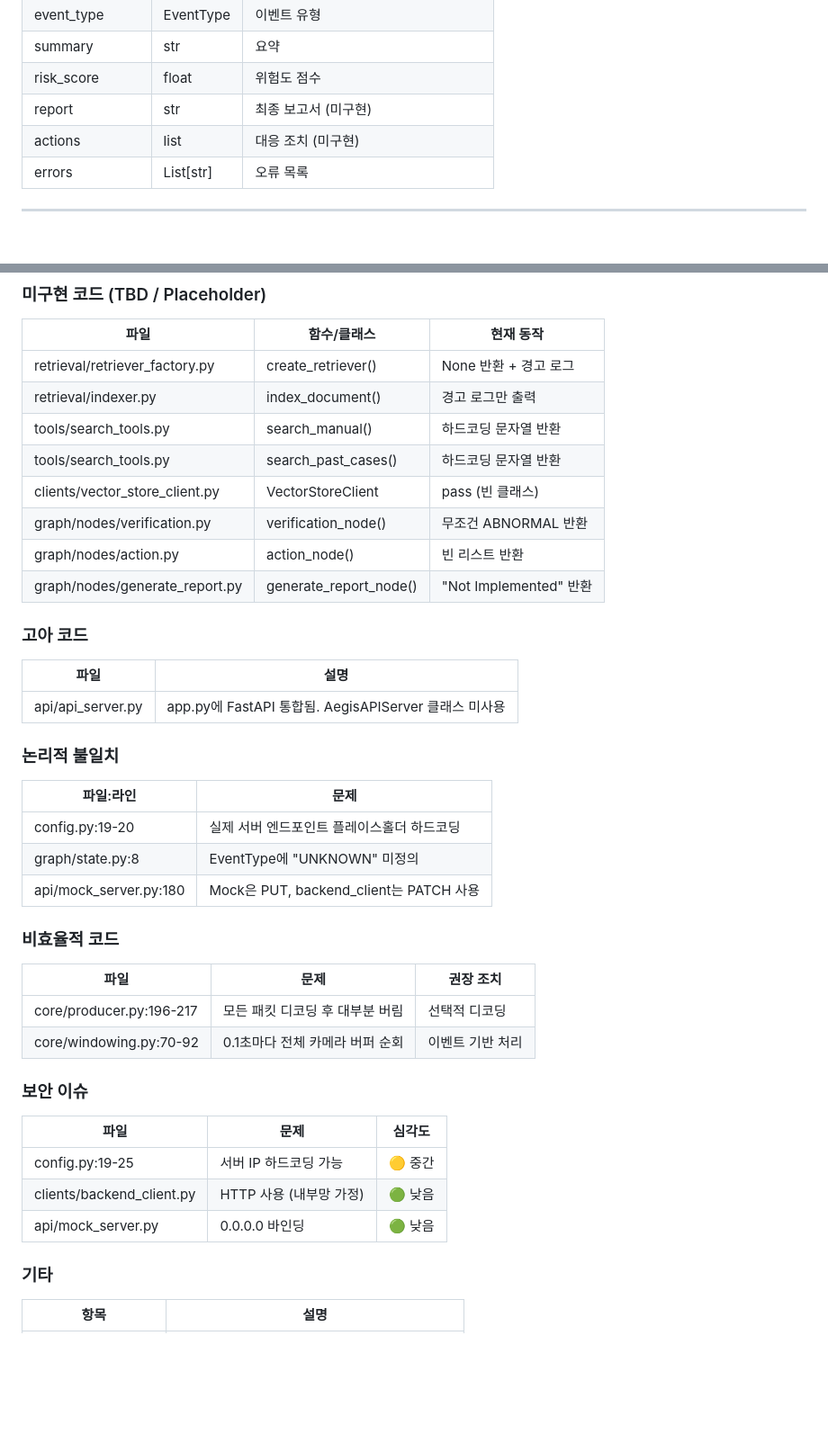
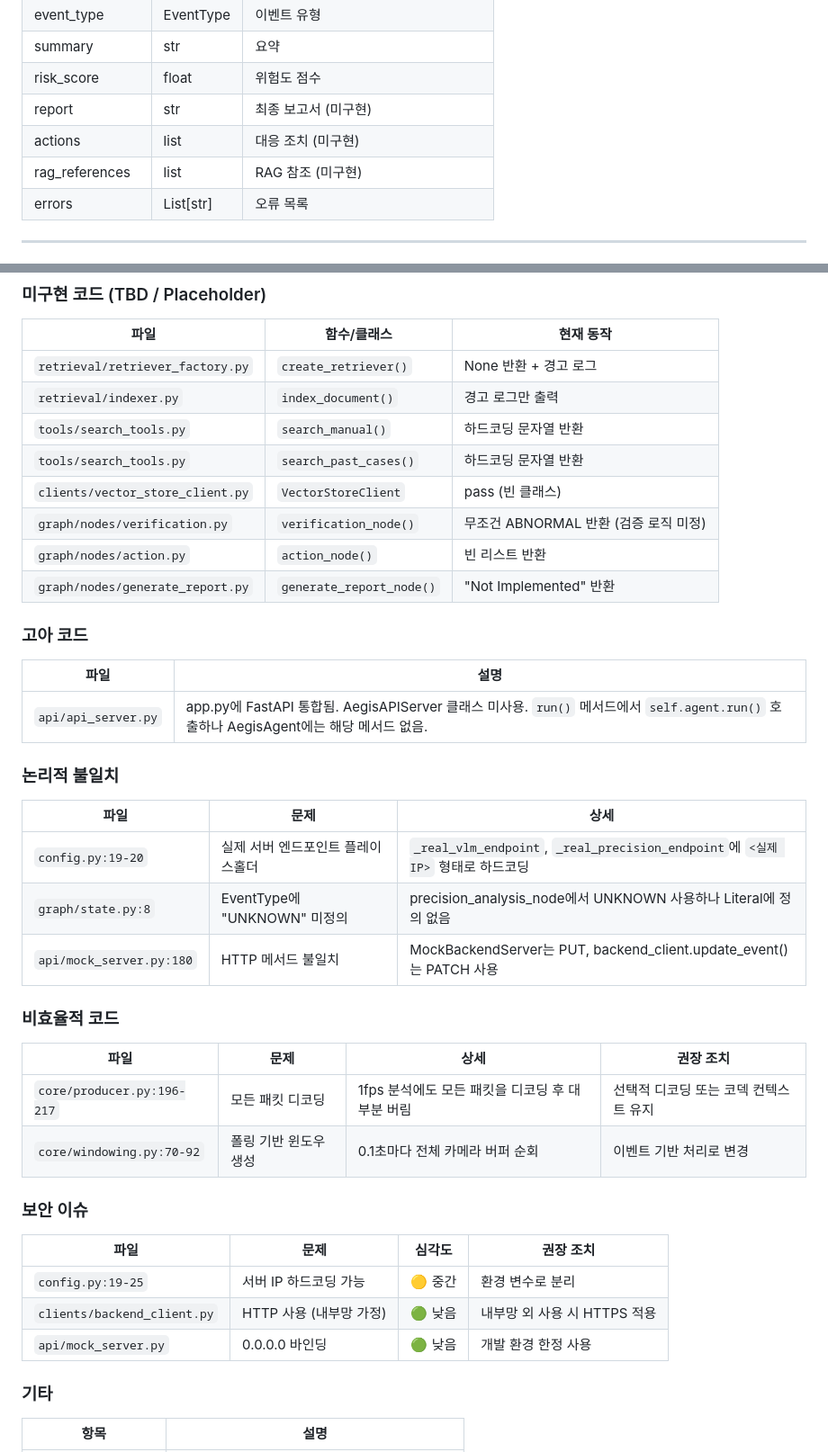
Before and after one commit to AIX-01/aegis-ai-agent, a Markdown page: README.md, 2 parts joined by grey strips. Shown at 90% size. Rendered like a GitHub page; blank space fills up the shorter version.

Commit message:
docs: README 전수조사 및 Known Issues 업데이트

```diff
--- a/README.md
+++ b/README.md
@@ -289,6 +317,7 @@ LangGraph 파이프라인의 상태 정의입니다.
 | risk_score | float | 위험도 점수 |
 | report | str | 최종 보고서 (미구현) |
 | actions | list | 대응 조치 (미구현) |
+| rag_references | list | RAG 참조 (미구현) |
 | errors | List[str] | 오류 목록 |
 
 ---
@@ -524,43 +553,43 @@ graph TD
 
 | 파일 | 함수/클래스 | 현재 동작 |
 |------|-------------|----------|
-| retrieval/retriever_factory.py | create_retriever() | None 반환 + 경고 로그 |
-| retrieval/indexer.py | index_document() | 경고 로그만 출력 |
-| tools/search_tools.py | search_manual() | 하드코딩 문자열 반환 |
-| tools/search_tools.py | search_past_cases() | 하드코딩 문자열 반환 |
-| clients/vector_store_client.py | VectorStoreClient | pass (빈 클래스) |
-| graph/nodes/verification.py | verification_node() | 무조건 ABNORMAL 반환 |
-| graph/nodes/action.py | action_node() | 빈 리스트 반환 |
-| graph/nodes/generate_report.py | generate_report_node() | "Not Implemented" 반환 |
+| `retrieval/retriever_factory.py` | `create_retriever()` | None 반환 + 경고 로그 |
+| `retrieval/indexer.py` | `index_document()` | 경고 로그만 출력 |
+| `tools/search_tools.py` | `search_manual()` | 하드코딩 문자열 반환 |
+| `tools/search_tools.py` | `search_past_cases()` | 하드코딩 문자열 반환 |
+| `clients/vector_store_client.py` | `VectorStoreClient` | pass (빈 클래스) |
+| `graph/nodes/verification.py` | `verification_node()` | 무조건 ABNORMAL 반환 (검증 로직 미정) |
+| `graph/nodes/action.py` | `action_node()` | 빈 리스트 반환 |
+| `graph/nodes/generate_report.py` | `generate_report_node()` | "Not Implemented" 반환 |
 
 ### 고아 코드
 
 | 파일 | 설명 |
 |------|------|
-| api/api_server.py | app.py에 FastAPI 통합됨. AegisAPIServer 클래스 미사용 |
+| `api/api_server.py` | app.py에 FastAPI 통합됨. AegisAPIServer 클래스 미사용. `run()` 메서드에서 `self.agent.run()` 호출하나 AegisAgent에는 해당 메서드 없음. |
 
 ### 논리적 불일치
 
-| 파일:라인 | 문제 |
-|-----------|------|
-| config.py:19-20 | 실제 서버 엔드포인트 플레이스홀더 하드코딩 |
-| graph/state.py:8 | EventType에 "UNKNOWN" 미정의 |
-| api/mock_server.py:180 | Mock은 PUT, backend_client는 PATCH 사용 |
+| 파일 | 문제 | 상세 |
+|------|------|------|
+| `config.py:19-20` | 실제 서버 엔드포인트 플레이스홀더 | `_real_vlm_endpoint`, `_real_precision_endpoint`에 `<실제 IP>` 형태로 하드코딩 |
+| `graph/state.py:8` | EventType에 "UNKNOWN" 미정의 | precision_analysis_node에서 UNKNOWN 사용하나 Literal에 정의 없음 |
+| `api/mock_server.py:180` | HTTP 메서드 불일치 | MockBackendServer는 PUT, backend_client.update_event()는 PATCH 사용 |
 
 ### 비효율적 코드
 
-| 파일 | 문제 | 권장 조치 |
-|------|------|----------|
-| core/producer.py:196-217 | 모든 패킷 디코딩 후 대부분 버림 | 선택적 디코딩 |
-| core/windowing.py:70-92 | 0.1초마다 전체 카메라 버퍼 순회 | 이벤트 기반 처리 |
+| 파일 | 문제 | 상세 | 권장 조치 |
+|------|------|------|----------|
+| `core/producer.py:196-217` | 모든 패킷 디코딩 | 1fps 분석에도 모든 패킷을 디코딩 후 대부분 버림 | 선택적 디코딩 또는 코덱 컨텍스트 유지 |
+| `core/windowing.py:70-92` | 폴링 기반 윈도우 생성 | 0.1초마다 전체 카메라 버퍼 순회 | 이벤트 기반 처리로 변경 |
 
 ### 보안 이슈
 
-| 파일 | 문제 | 심각도 |
-|------|------|--------|
-| config.py:19-25 | 서버 IP 하드코딩 가능 | 🟡 중간 |
-| clients/backend_client.py | HTTP 사용 (내부망 가정) | 🟢 낮음 |
-| api/mock_server.py | 0.0.0.0 바인딩 | 🟢 낮음 |
+| 파일 | 문제 | 심각도 | 권장 조치 |
+|------|------|--------|----------|
+| `config.py:19-25` | 서버 IP 하드코딩 가능 | 🟡 중간 | 환경 변수로 분리 |
+| `clients/backend_client.py` | HTTP 사용 (내부망 가정) | 🟢 낮음 | 내부망 외 사용 시 HTTPS 적용 |
+| `api/mock_server.py` | 0.0.0.0 바인딩 | 🟢 낮음 | 개발 환경 한정 사용 |
 
 ### 기타
 
```
Also changed, not shown: other parts of README.md (+30 -2 lines).
